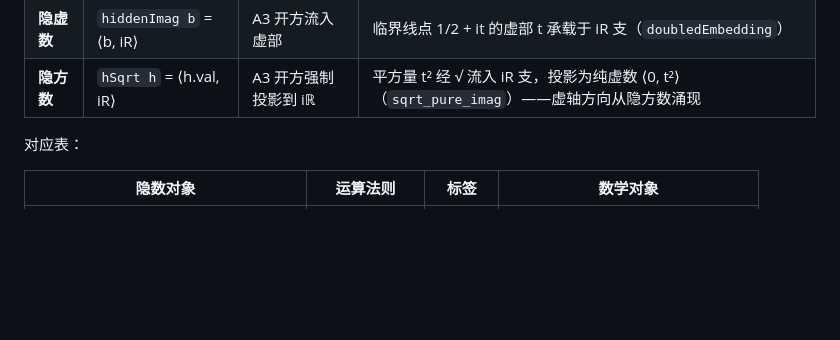
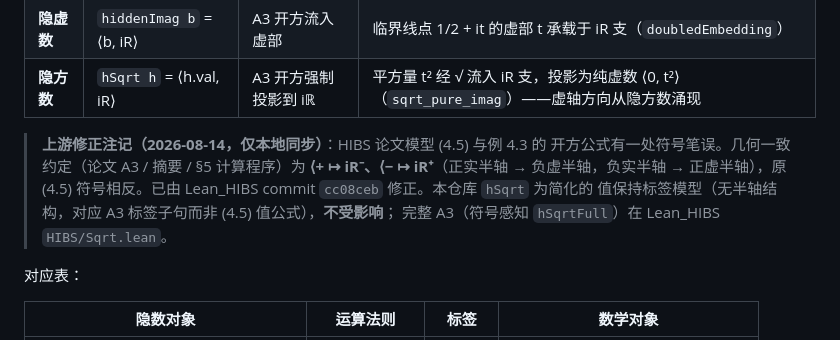
Before and after one commit to logos-42/RiemannHIBS, a Markdown page: README_zh-CN.md, the part around the change. Rendered like a GitHub page; blank space fills up the shorter version.

```diff
--- a/README_zh-CN.md
+++ b/README_zh-CN.md
@@ -27,6 +27,13 @@ HIBS 的隐数 `⟨值, 标签⟩` 有两条核心流规则：
 | **隐数** | `Hidden` = ⟨val : Int, tag⟩ | A2a 加减留隐层 | ζ/η 部分和是隐数——加法封闭使级数留在隐层 |
 | **隐虚数** | `hiddenImag b` = ⟨b, iR⟩ | A3 开方流入虚部 | 临界线点 1/2 + it 的虚部 t 承载于 iR 支（`doubledEmbedding`） |
 | **隐方数** | `hSqrt h` = ⟨h.val, iR⟩ | A3 开方强制投影到 iℝ | 平方量 t² 经 √ 流入 iR 支，投影为纯虚数 ⟨0, t²⟩（`sqrt_pure_imag`）——虚轴方向从隐方数涌现 |
+
+> **上游修正注记（2026-08-14，仅本地同步）**：HIBS 论文模型 (4.5) 与例 4.3 的
+> 开方公式有一处符号笔误。几何一致约定（论文 A3 / 摘要 / §5 计算程序）为
+> **⟨+ ↦ iR⁻、⟨− ↦ iR⁺**（正实半轴 → 负虚半轴，负实半轴 → 正虚半轴），原 (4.5)
+> 符号相反。已由 Lean_HIBS commit `cc08ceb` 修正。本仓库 `hSqrt` 为简化的
+> 值保持标签模型（无半轴结构，对应 A3 标签子句而非 (4.5) 值公式），**不受影响**；
+> 完整 A3（符号感知 `hSqrtFull`）在 Lean_HIBS `HIBS/Sqrt.lean`。
 
 对应表：
 
```
Also changed, not shown: README.md (+10 -0 lines).
